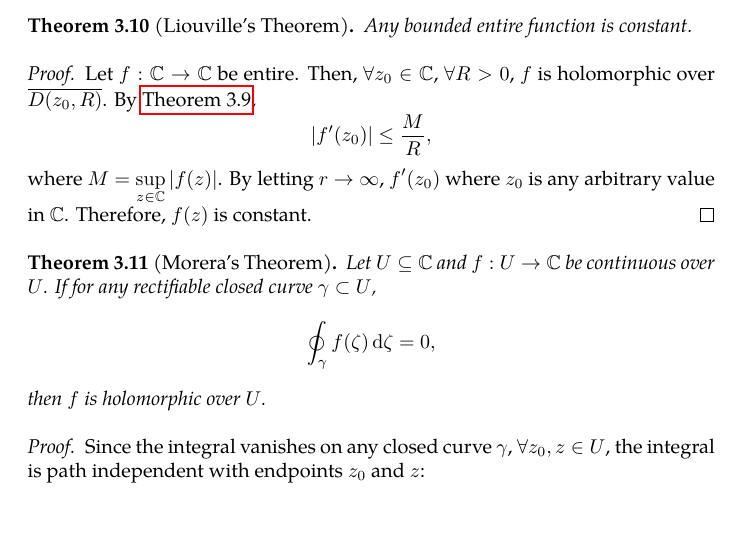
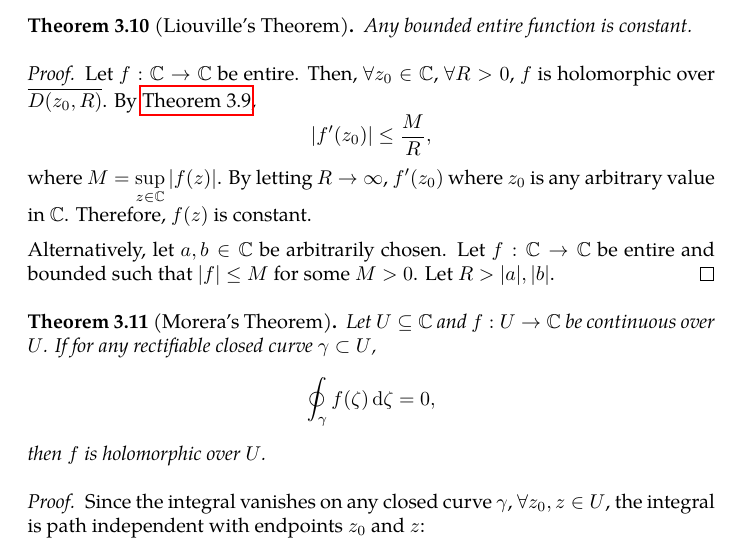
Before and after one commit to slipperking/complex-analysis-latex, a LaTeX document (main.tex): part of page 50 of 141, cut so that both start at the same text, the shorter picture padded with empty space. Compiled offline with pdfLaTeX.

Commit message:
overleaf_to_git (Thu Jul 31 21:41:16 2025 -0700): update main.tex from r18701 to r18703

```diff
--- a/main.tex
+++ b/main.tex
@@ -1262,7 +1262,9 @@ The differentiation formula above can be thought of as a generalization of \auto
     Any bounded entire function is constant.
 \end{theorem}
 \begin{proof}
-    Let \(f:\mathbb{C}\to\mathbb{C}\) be entire. Then, \(\forall z_0\in\mathbb{C}\), \(\forall R>0\), \(f\) is holomorphic over \(\overline{D\paren{z_0,R}}\). By \autoref{thm:cauchysestimate}, \[\abs{f'\paren{z_0}}\leq\frac{M}{R},\] where \(M=\sup_{z\in\mathbb{C}}\abs{f(z)}\). By letting \(r\to\infty\), \(f'\paren{z_0}\) where \(z_0\) is any arbitrary value in \(\mathbb{C}\). Therefore, \(f(z)\) is constant.
+    Let \(f:\mathbb{C}\to\mathbb{C}\) be entire. Then, \(\forall z_0\in\mathbb{C}\), \(\forall R>0\), \(f\) is holomorphic over \(\overline{D\paren{z_0,R}}\). By \autoref{thm:cauchysestimate}, \[\abs{f'\paren{z_0}}\leq\frac{M}{R},\] where \(M=\sup_{z\in\mathbb{C}}\abs{f(z)}\). By letting \(R\to\infty\), \(f'\paren{z_0}\) where \(z_0\) is any arbitrary value in \(\mathbb{C}\). Therefore, \(f(z)\) is constant.
+
+    Alternatively, let \(a,b\in\mathbb{C}\) be arbitrarily chosen. Let \(f:\mathbb{C}\to\mathbb{C}\) be entire and bounded such that \(\abs{f}\leq M\) for some \(M>0\). Let \(R>\abs{a},\abs{b}\).
 \end{proof}
 \begin{theorem}[Morera's Theorem]\label{thm:morera}
     Let \(U\subseteq\mathbb{C}\) and \(f:U\to\mathbb{C}\) be continuous over \(U\). If for any rectifiable closed curve \(\gamma\subset U\), \[\oint_{\gamma}f(\zeta)\ddzeta=0,\] then \(f\) is holomorphic over \(U\).
```
